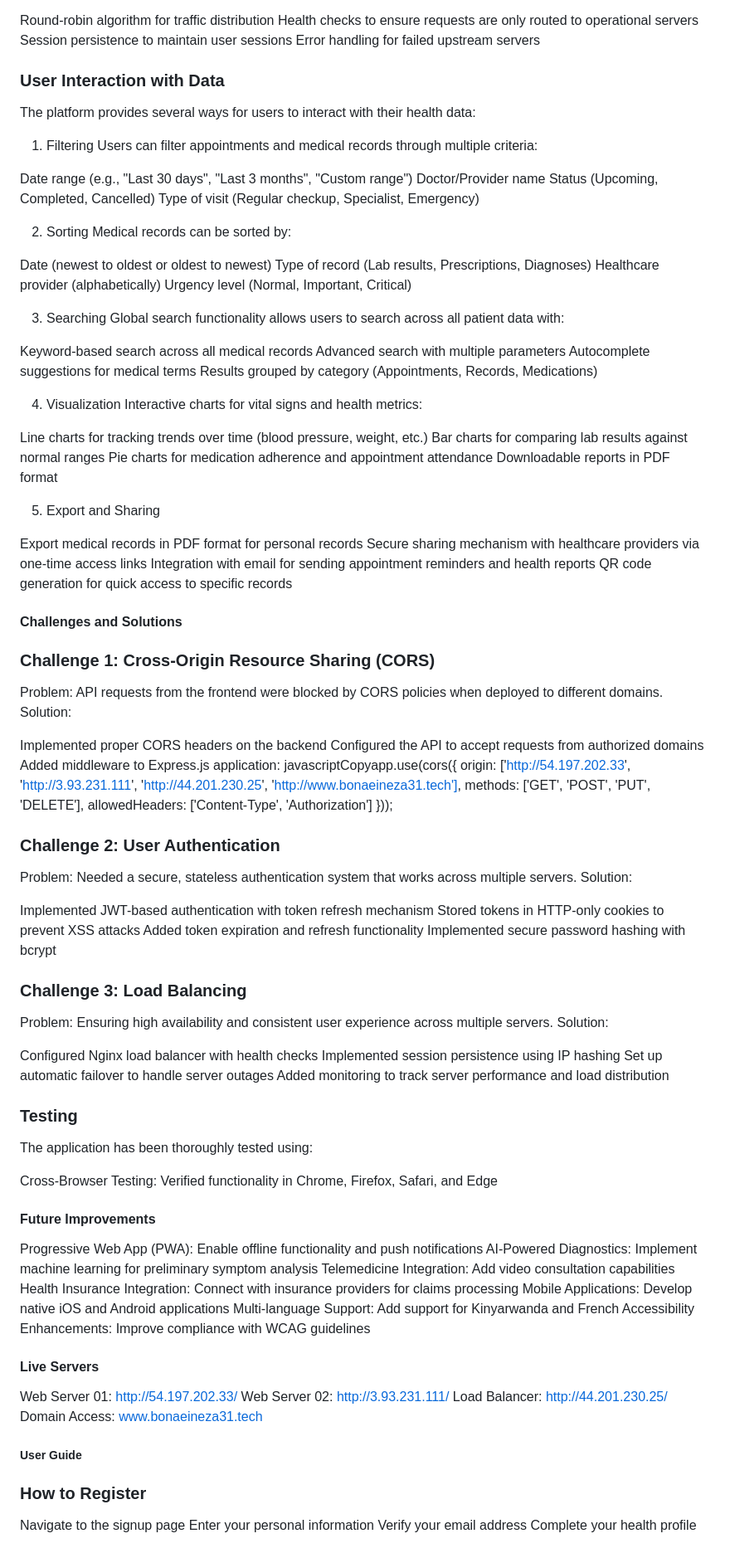
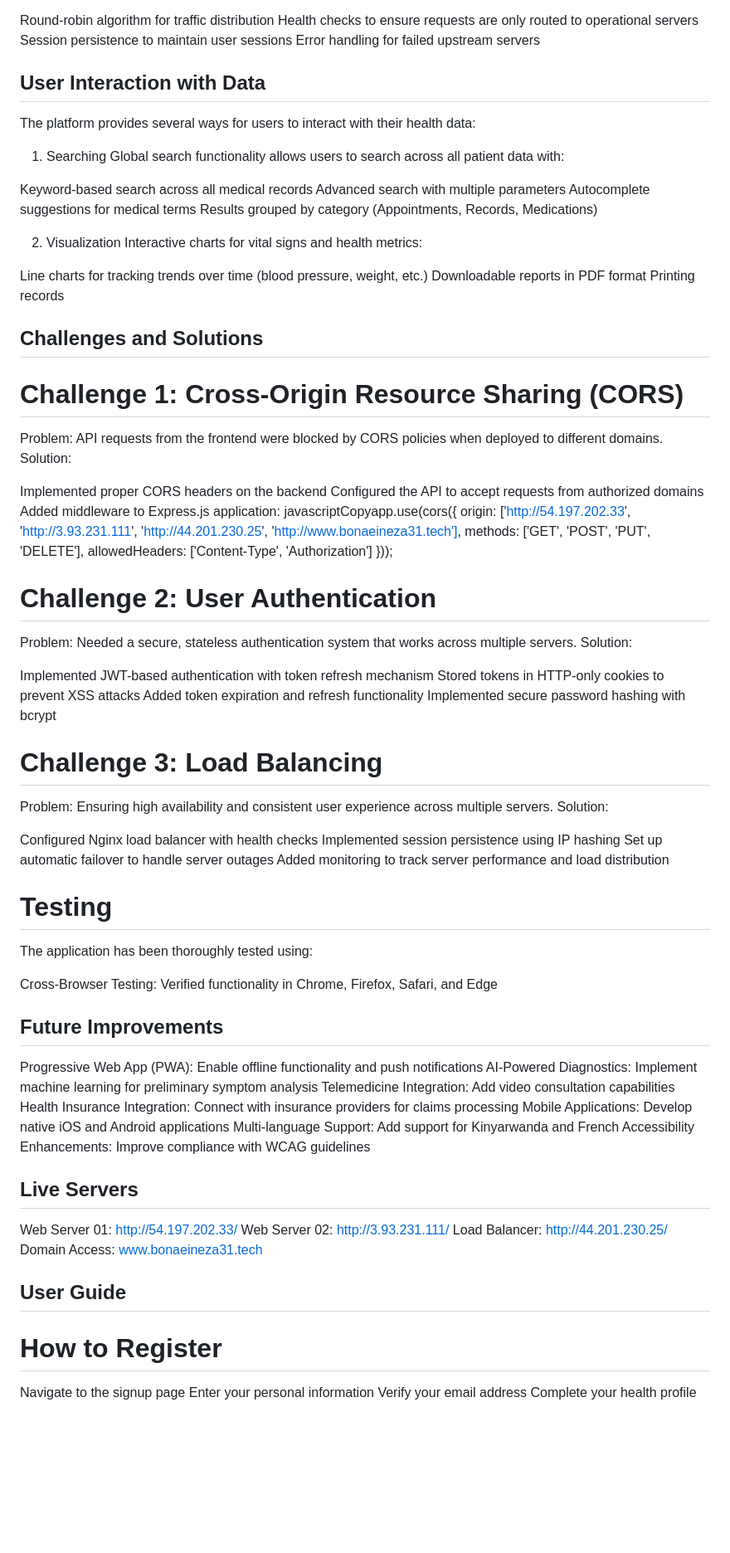
Before and after one commit to Bonaeineza31/health-project, a Markdown page: README.md, the part around one of its changes. Shown at 83% size. Drawn GitHub-style; blank space fills up the shorter version.

```diff
--- a/README.md
+++ b/README.md
@@ -229,25 +229,10 @@ Health checks to ensure requests are only routed to operational servers
 Session persistence to maintain user sessions
 Error handling for failed upstream servers
 
-### User Interaction with Data
+## User Interaction with Data
 The platform provides several ways for users to interact with their health data:
-1. Filtering
-Users can filter appointments and medical records through multiple criteria:
 
-Date range (e.g., "Last 30 days", "Last 3 months", "Custom range")
-Doctor/Provider name
-Status (Upcoming, Completed, Cancelled)
-Type of visit (Regular checkup, Specialist, Emergency)
-
-2. Sorting
-Medical records can be sorted by:
-
-Date (newest to oldest or oldest to newest)
-Type of record (Lab results, Prescriptions, Diagnoses)
-Healthcare provider (alphabetically)
-Urgency level (Normal, Important, Critical)
-
-3. Searching
+1. Searching
 Global search functionality allows users to search across all patient data with:
 
 Keyword-based search across all medical records
@@ -255,23 +240,15 @@ Advanced search with multiple parameters
 Autocomplete suggestions for medical terms
 Results grouped by category (Appointments, Records, Medications)
 
-4. Visualization
+2. Visualization
 Interactive charts for vital signs and health metrics:
 
 Line charts for tracking trends over time (blood pressure, weight, etc.)
-Bar charts for comparing lab results against normal ranges
-Pie charts for medication adherence and appointment attendance
 Downloadable reports in PDF format
+Printing records
 
-5. Export and Sharing
-
-Export medical records in PDF format for personal records
-Secure sharing mechanism with healthcare providers via one-time access links
-Integration with email for sending appointment reminders and health reports
-QR code generation for quick access to specific records
-
-#### Challenges and Solutions
-### Challenge 1: Cross-Origin Resource Sharing (CORS)
+## Challenges and Solutions
+# Challenge 1: Cross-Origin Resource Sharing (CORS)
 Problem: API requests from the frontend were blocked by CORS policies when deployed to different domains.
 Solution:
 
@@ -285,7 +262,7 @@ javascriptCopyapp.use(cors({
 }));
 
 
-### Challenge 2: User Authentication
+# Challenge 2: User Authentication
 Problem: Needed a secure, stateless authentication system that works across multiple servers.
 Solution:
 
@@ -294,7 +271,7 @@ Stored tokens in HTTP-only cookies to prevent XSS attacks
 Added token expiration and refresh functionality
 Implemented secure password hashing with bcrypt
 
-### Challenge 3: Load Balancing
+# Challenge 3: Load Balancing
 Problem: Ensuring high availability and consistent user experience across multiple servers.
 Solution:
 
@@ -303,12 +280,12 @@ Implemented session persistence using IP hashing
 Set up automatic failover to handle server outages
 Added monitoring to track server performance and load distribution
 
-### Testing
+# Testing
 The application has been thoroughly tested using:
 
 Cross-Browser Testing: Verified functionality in Chrome, Firefox, Safari, and Edge
 
-#### Future Improvements
+## Future Improvements
 
 Progressive Web App (PWA): Enable offline functionality and push notifications
 AI-Powered Diagnostics: Implement machine learning for preliminary symptom analysis
@@ -318,15 +295,15 @@ Mobile Applications: Develop native iOS and Android applications
 Multi-language Support: Add support for Kinyarwanda and French
 Accessibility Enhancements: Improve compliance with WCAG guidelines
 
-#### Live Servers
+## Live Servers
 
 Web Server 01: http://54.197.202.33/
 Web Server 02: http://3.93.231.111/
 Load Balancer: http://44.201.230.25/
 Domain Access: www.bonaeineza31.tech
 
-##### User Guide
-### How to Register
+## User Guide
+# How to Register
 
 Navigate to the signup page
 Enter your personal information
```
Also changed, not shown: other parts of README.md (+20 -19 lines).
